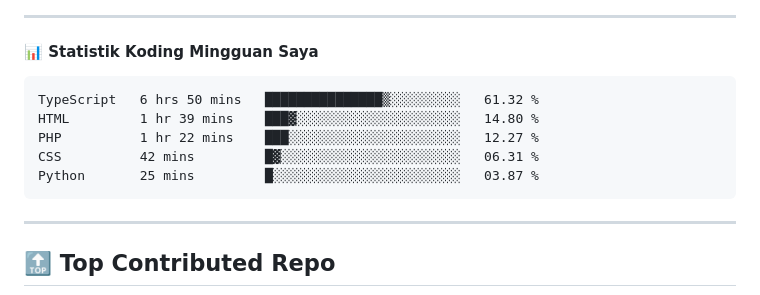
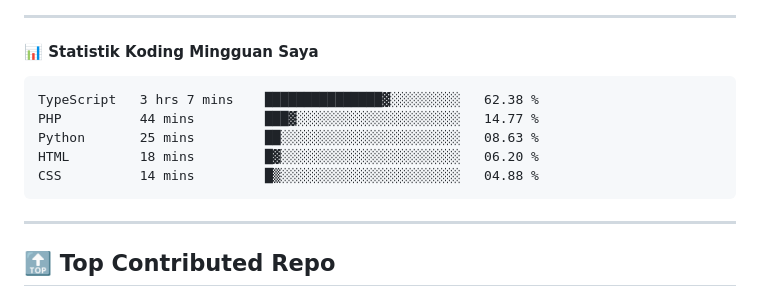
Before and after one commit to ramadhafidz/ramadhafidz, a Markdown page: README.md, the part around the change. Drawn GitHub-style.

Commit message:
Updated waka-readme graph with new metrics

````diff
--- a/README.md
+++ b/README.md
@@ -52,11 +52,11 @@
 <!--START_SECTION:waka-->
 
 ```txt
-TypeScript   6 hrs 50 mins   ███████████████▒░░░░░░░░░   61.32 %
-HTML         1 hr 39 mins    ███▓░░░░░░░░░░░░░░░░░░░░░   14.80 %
-PHP          1 hr 22 mins    ███░░░░░░░░░░░░░░░░░░░░░░   12.27 %
-CSS          42 mins         █▓░░░░░░░░░░░░░░░░░░░░░░░   06.31 %
-Python       25 mins         █░░░░░░░░░░░░░░░░░░░░░░░░   03.87 %
+TypeScript   3 hrs 7 mins    ███████████████▓░░░░░░░░░   62.38 %
+PHP          44 mins         ███▓░░░░░░░░░░░░░░░░░░░░░   14.77 %
+Python       25 mins         ██░░░░░░░░░░░░░░░░░░░░░░░   08.63 %
+HTML         18 mins         █▓░░░░░░░░░░░░░░░░░░░░░░░   06.20 %
+CSS          14 mins         █▒░░░░░░░░░░░░░░░░░░░░░░░   04.88 %
 ```
 
 <!--END_SECTION:waka-->
````
